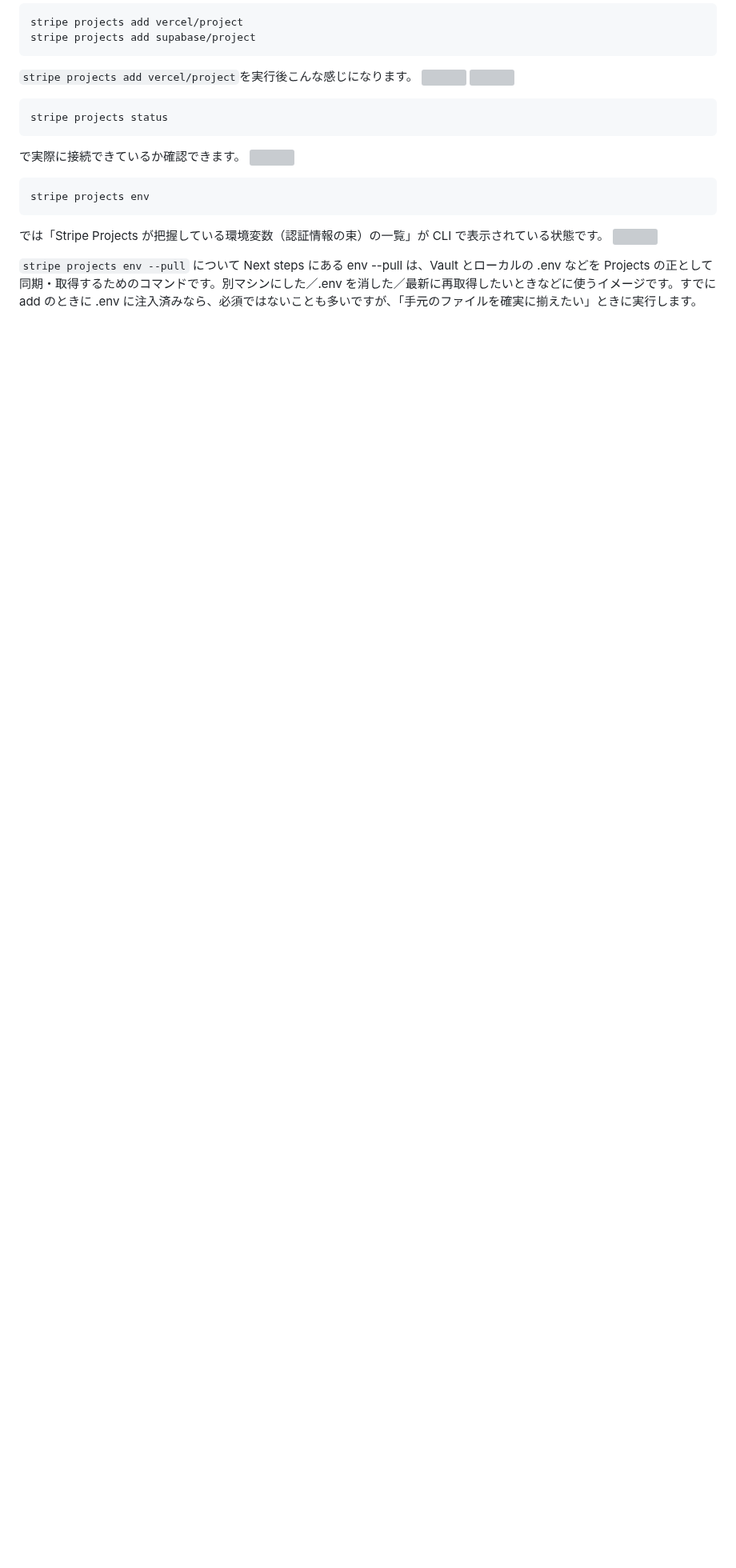
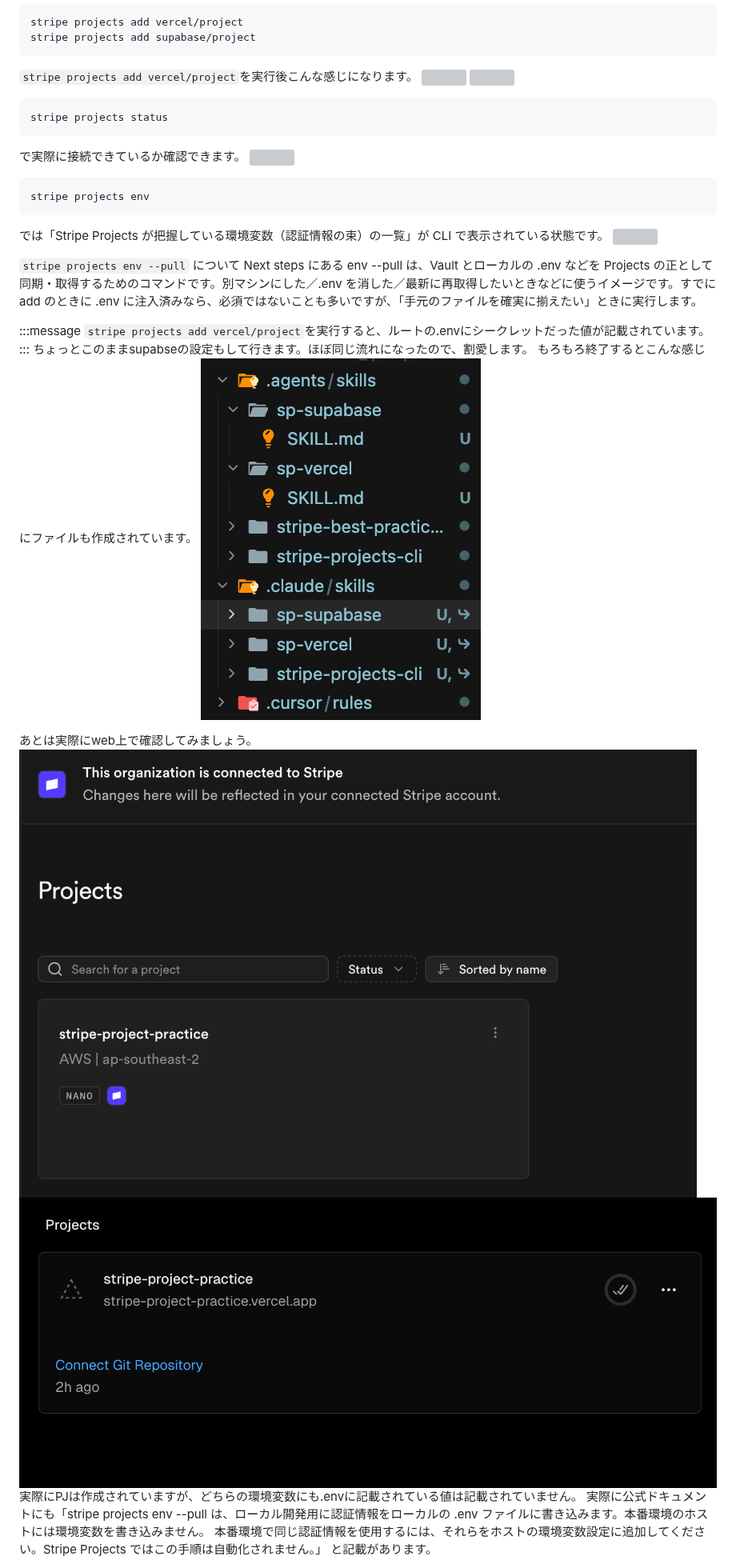
Before and after one commit to omegamaster86/Zenn.dev, a Markdown page: articles/stripe-project.md, the part around one of its changes. Shown at 80% size. Rendered like a GitHub page; pictures changed too: images/stripe-project/12.png (added), images/stripe-project/13.png (added), images/stripe-project/14.png (added); blank space fills up the shorter version; grey boxes are pictures that could not be loaded.

```diff
--- a/articles/stripe-project.md
+++ b/articles/stripe-project.md
@@ -255,3 +255,19 @@ stripe projects env
 
 `stripe projects env --pull` について
 Next steps にある env --pull は、Vault とローカルの .env などを Projects の正として同期・取得するためのコマンドです。別マシンにした／.env を消した／最新に再取得したいときなどに使うイメージです。すでに add のときに .env に注入済みなら、必須ではないことも多いですが、「手元のファイルを確実に揃えたい」ときに実行します。
+
+:::message
+`stripe projects add vercel/project`を実行すると、ルートの.envにシークレットだった値が記載されています。
+:::
+ちょっとこのままsupabseの設定もして行きます。ほぼ同じ流れになったので、割愛します。
+もろもろ終了するとこんな感じにファイルも作成されています。
+![](/images/stripe-project/12.png)
+
+あとは実際にweb上で確認してみましょう。
+![](/images/stripe-project/13.png)
+![](/images/stripe-project/14.png)
+実際にPJは作成されていますが、どちらの環境変数にも.envに記載されている値は記載されていません。
+実際に公式ドキュメントにも「stripe projects env --pull は、ローカル開発用に認証情報をローカルの .env ファイルに書き込みます。本番環境のホストには環境変数を書き込みません。
+本番環境で同じ認証情報を使用するには、それらをホストの環境変数設定に追加してください。Stripe Projects ではこの手順は自動化されません。」
+と記載があります。
+
```
Also changed, not shown: other parts of articles/stripe-project.md (+37 -4 lines).
